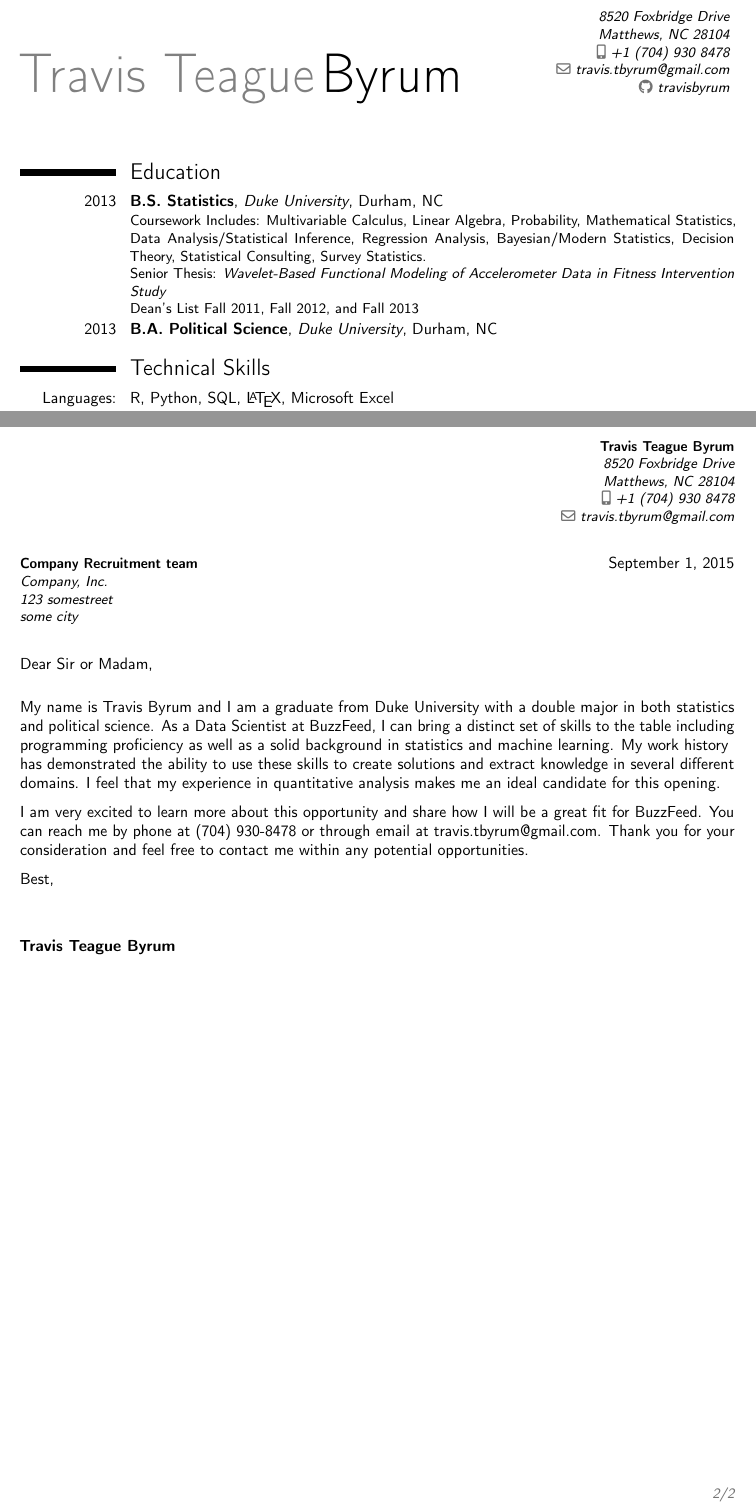
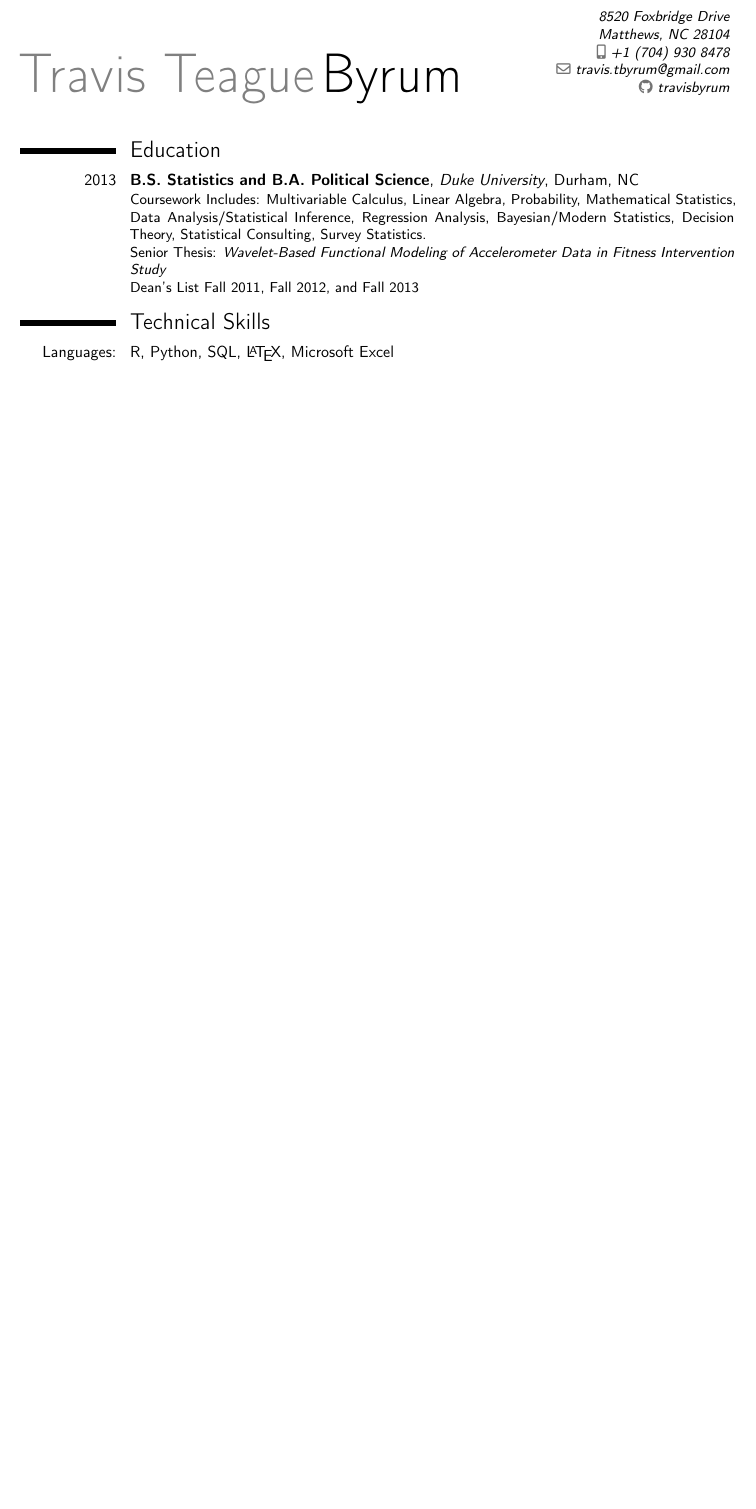
Before and after one commit to travisbyrum/latexdocs, a LaTeX CV (TravisModernCV.tex): two parts of pages 1 and 2 of 2 before the commit and part of the page after it, the two joined at a grey line, cut so that both start at the same text, the shorter picture padded with empty space. Compiled offline with pdfLaTeX.

Commit message:
corrected errors

```diff
--- a/TravisModernCV.tex
+++ b/TravisModernCV.tex
@@ -37,9 +23,7 @@
-\makecvtitle
+\makecvtitle\vspace{-3ex}                          % -8ex allows an 11pt font size
 
 \section{Education}
-\cventry{2013}{B.S. Statistics}{Duke University}{Durham, NC}{}{Coursework Includes: Multivariable Calculus, Linear Algebra, Probability, Mathematical Statistics, Data Analysis/Statistical Inference, Regression Analysis, Bayesian/Modern Statistics, Decision Theory, Statistical Consulting, Survey Statistics.\\Senior Thesis: \textit{Wavelet-Based Functional Modeling of Accelerometer Data in Fitness Intervention Study}\\Dean's List Fall 2011, Fall 2012, and Fall 2013}  % arguments 3 to 6 can be left empty
-\cventry{2013}{B.A. Political Science}{Duke University}{Durham, NC}{}{}  % arguments 3 to 6 can be left empty
-
+\cventry{2013}{B.S. Statistics and B.A. Political Science}{Duke University}{Durham, NC}{}{Coursework Includes: Multivariable Calculus, Linear Algebra, Probability, Mathematical Statistics, Data Analysis/Statistical Inference, Regression Analysis, Bayesian/Modern Statistics, Decision Theory, Statistical Consulting, Survey Statistics.\\Senior Thesis: \textit{Wavelet-Based Functional Modeling of Accelerometer Data in Fitness Intervention Study}\\Dean's List Fall 2011, Fall 2012, and Fall 2013}
 
 \section{Technical Skills}
 \cvitem{Languages:}{R, Python, SQL, \LaTeX, Microsoft Excel}
@@ -97,18 +80,5 @@ team's coders in creating data visualizations
 
 
 \clearpage
-%-----       letter       ---------------------------------------------------------
-% recipient data
-\recipient{Company Recruitment team}{Company, Inc.\\123 somestreet\\some city}
-\opening{Dear Sir or Madam,}
-\closing{Best,}
-\makelettertitle
 
-My name is Travis Byrum and I am a graduate from Duke University with a double major in both statistics and political science. As a Data Scientist at BuzzFeed, I can bring a distinct set of skills to the table including programming proficiency as well as a solid background in statistics and machine learning. My work history has demonstrated the ability to use these skills to create solutions and extract knowledge in several different domains. I feel that my experience in quantitative analysis makes me an ideal candidate for this opening.
-
-I am very excited to learn more about this opportunity and share how I will be a great fit for BuzzFeed. You can reach me by phone at (704) 930-8478 or through email at travis.tbyrum@gmail.com. Thank you for your consideration and feel free to contact me within any potential opportunities.
-
-\makeletterclosing
-
-%\clearpage\end{CJK*}                              % if you are typesetting your resume in Chinese using CJK; the \clearpage is required for fancyhdr to work correctly with CJK, though it kills the page numbering by making \lastpage undefined
 \end{document}
```
Also changed, not shown: TB_1.tex (+2 -1 lines), TravisModernCV.tex (31 more changed lines).
